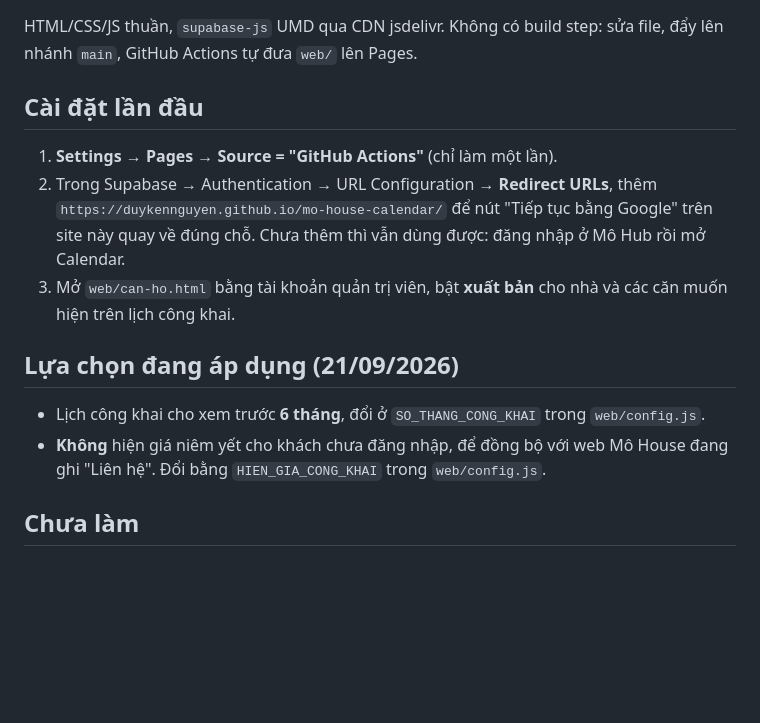
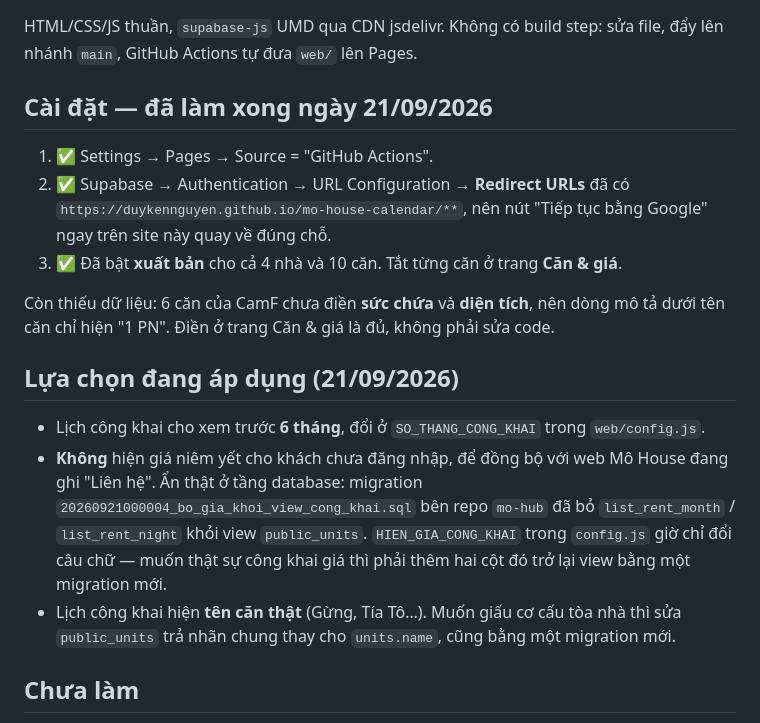
Before and after one commit to duykennguyen/mo-house-calendar, a Markdown page: README.md, the part around the change. Rendered like a GitHub page; blank space fills up the shorter version.

Commit message:
Cập nhật README theo trạng thái thật sau khi cài đặt
Co-Authored-By: Claude Opus 5 <noreply@anthropic.com>

```diff
--- a/README.md
+++ b/README.md
@@ -54,20 +54,27 @@ web/
 HTML/CSS/JS thuần, `supabase-js` UMD qua CDN jsdelivr. Không có build step: sửa file, đẩy lên
 nhánh `main`, GitHub Actions tự đưa `web/` lên Pages.
 
-## Cài đặt lần đầu
+## Cài đặt — đã làm xong ngày 21/09/2026
 
-1. **Settings → Pages → Source = "GitHub Actions"** (chỉ làm một lần).
-2. Trong Supabase → Authentication → URL Configuration → **Redirect URLs**, thêm
-   `https://duykennguyen.github.io/mo-house-calendar/` để nút "Tiếp tục bằng Google" trên
-   site này quay về đúng chỗ. Chưa thêm thì vẫn dùng được: đăng nhập ở Mô Hub rồi mở Calendar.
-3. Mở `web/can-ho.html` bằng tài khoản quản trị viên, bật **xuất bản** cho nhà và các căn
-   muốn hiện trên lịch công khai.
+1. ✅ Settings → Pages → Source = "GitHub Actions".
+2. ✅ Supabase → Authentication → URL Configuration → **Redirect URLs** đã có
+   `https://duykennguyen.github.io/mo-house-calendar/**`, nên nút "Tiếp tục bằng Google"
+   ngay trên site này quay về đúng chỗ.
+3. ✅ Đã bật **xuất bản** cho cả 4 nhà và 10 căn. Tắt từng căn ở trang **Căn & giá**.
+
+Còn thiếu dữ liệu: 6 căn của CamF chưa điền **sức chứa** và **diện tích**, nên dòng mô tả
+dưới tên căn chỉ hiện "1 PN". Điền ở trang Căn & giá là đủ, không phải sửa code.
 
 ## Lựa chọn đang áp dụng (21/09/2026)
 
 - Lịch công khai cho xem trước **6 tháng**, đổi ở `SO_THANG_CONG_KHAI` trong `web/config.js`.
 - **Không** hiện giá niêm yết cho khách chưa đăng nhập, để đồng bộ với web Mô House đang ghi
-  "Liên hệ". Đổi bằng `HIEN_GIA_CONG_KHAI` trong `web/config.js`.
+  "Liên hệ". Ẩn thật ở tầng database: migration `20260921000004_bo_gia_khoi_view_cong_khai.sql`
+  bên repo `mo-hub` đã bỏ `list_rent_month` / `list_rent_night` khỏi view `public_units`.
+  `HIEN_GIA_CONG_KHAI` trong `config.js` giờ chỉ đổi câu chữ — muốn thật sự công khai giá
+  thì phải thêm hai cột đó trở lại view bằng một migration mới.
+- Lịch công khai hiện **tên căn thật** (Gừng, Tía Tô…). Muốn giấu cơ cấu tòa nhà thì sửa
+  `public_units` trả nhãn chung thay cho `units.name`, cũng bằng một migration mới.
 
 ## Chưa làm
 
```
